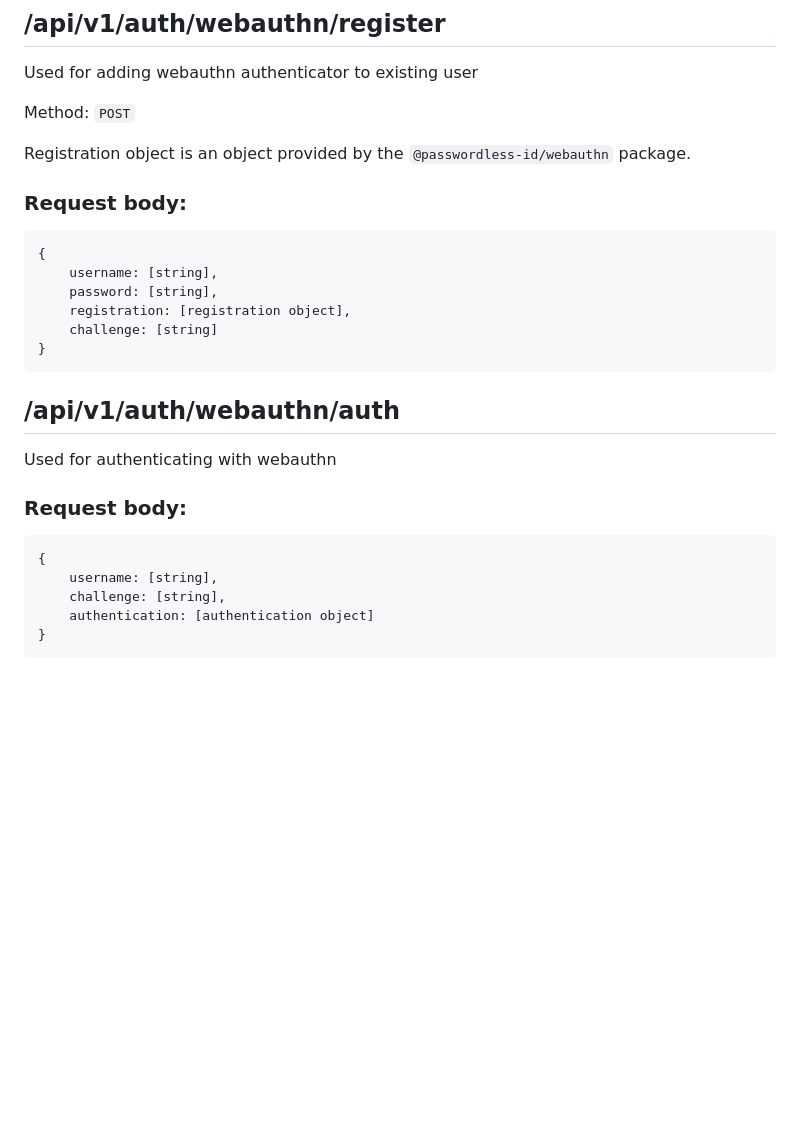
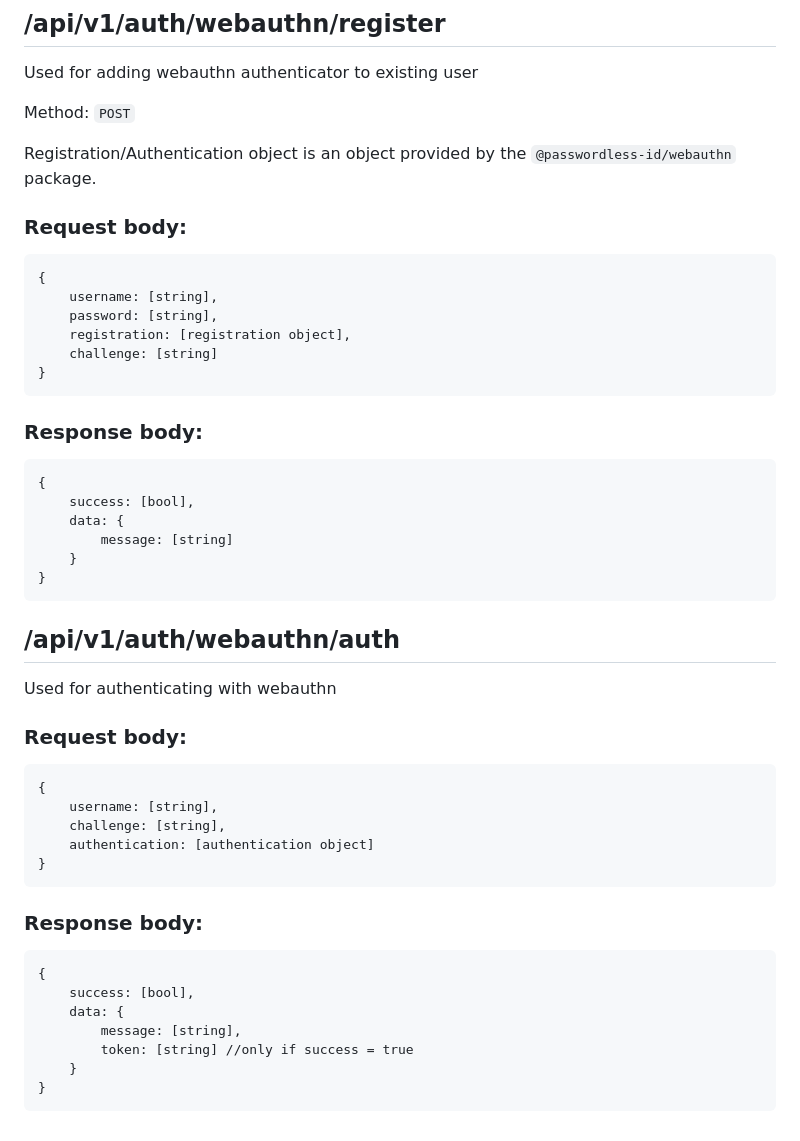
Before and after one commit to kiralysanyi/pigon, a Markdown page: server/endpoints.md, the part around the change. Rendered like a GitHub page; blank space fills up the shorter version.

````diff
--- a/server/endpoints.md
+++ b/server/endpoints.md
@@ -198,7 +198,7 @@ Used for adding webauthn authenticator to existing user
 
 Method: `POST`
 
-Registration object is an object provided by the `@passwordless-id/webauthn` package.
+Registration/Authentication object is an object provided by the `@passwordless-id/webauthn` package.
 
 ### Request body:
 ```
@@ -207,6 +207,16 @@ Registration object is an object provided by the `@passwordless-id/webauthn` pac
     password: [string],
     registration: [registration object],
     challenge: [string]
+}
+```
+
+### Response body:
+```
+{
+    success: [bool],
+    data: {
+        message: [string]
+    }
 }
 ```
 
@@ -221,3 +231,14 @@ Used for authenticating with webauthn
     authentication: [authentication object]
 }
 ```
+
+### Response body:
+```
+{
+    success: [bool],
+    data: {
+        message: [string],
+        token: [string] //only if success = true
+    }
+}
+```
````
Also changed, not shown: server/endpoint docs v2.md (added, +346 -0 lines).
